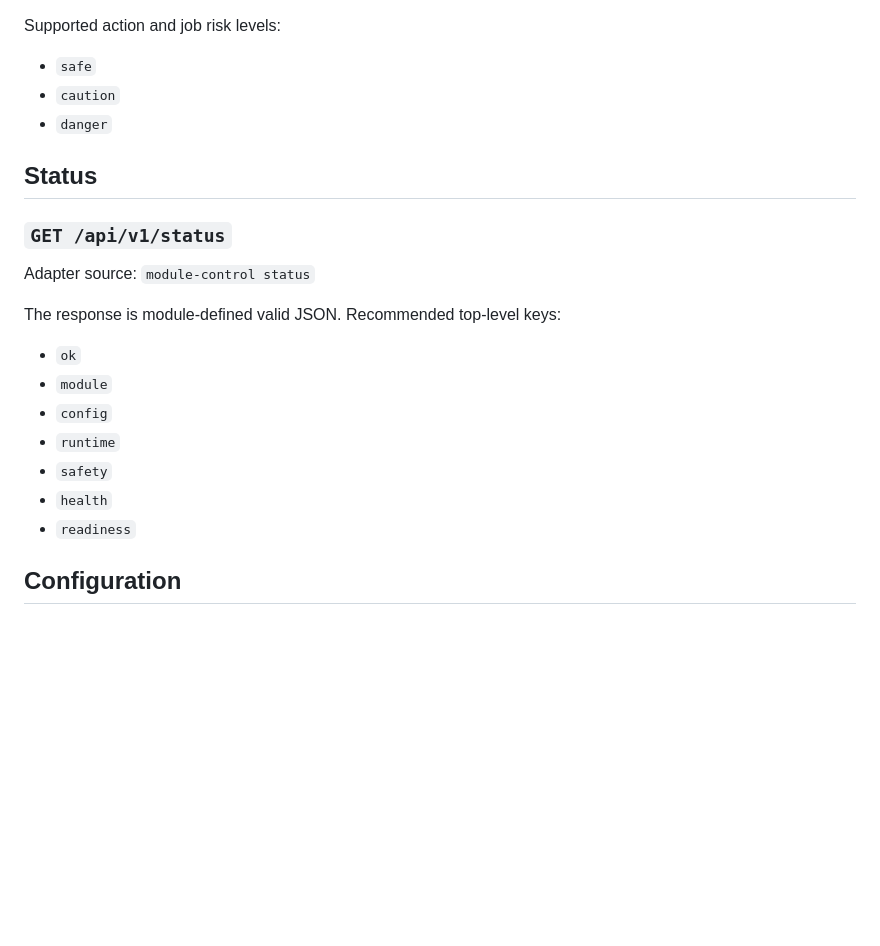
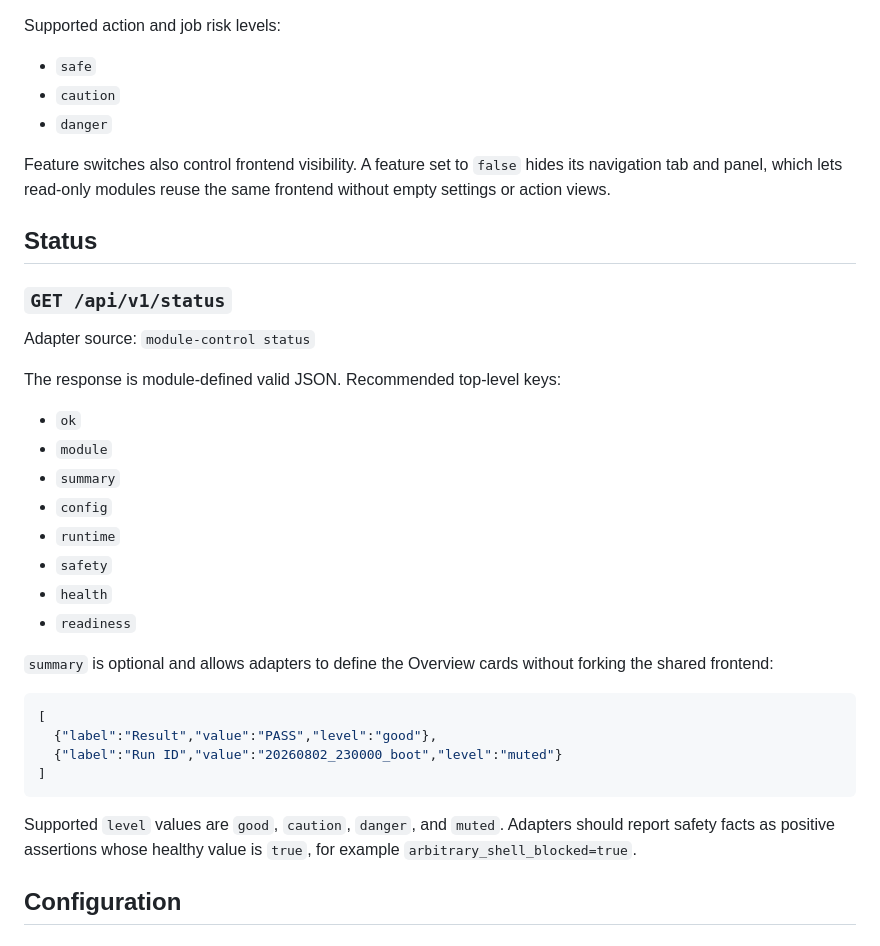
Before and after one commit to Lycidias93/android-root-module-webui-template, a Markdown page: docs/API_CONTRACT.md, the part around the change. Drawn GitHub-style; blank space fills up the shorter version.

Commit message:
docs: define read-only visibility and status summaries

````diff
--- a/docs/API_CONTRACT.md
+++ b/docs/API_CONTRACT.md
@@ -50,6 +50,10 @@ Supported action and job risk levels:
 - `caution`
 - `danger`
 
+Feature switches also control frontend visibility. A feature set to `false`
+hides its navigation tab and panel, which lets read-only modules reuse the same
+frontend without empty settings or action views.
+
 ## Status
 
 ### `GET /api/v1/status`
@@ -60,11 +64,26 @@ The response is module-defined valid JSON. Recommended top-level keys:
 
 - `ok`
 - `module`
+- `summary`
 - `config`
 - `runtime`
 - `safety`
 - `health`
 - `readiness`
+
+`summary` is optional and allows adapters to define the Overview cards without
+forking the shared frontend:
+
+```json
+[
+  {"label":"Result","value":"PASS","level":"good"},
+  {"label":"Run ID","value":"20260802_230000_boot","level":"muted"}
+]
+```
+
+Supported `level` values are `good`, `caution`, `danger`, and `muted`.
+Adapters should report safety facts as positive assertions whose healthy value
+is `true`, for example `arbitrary_shell_blocked=true`.
 
 ## Configuration
 
````
